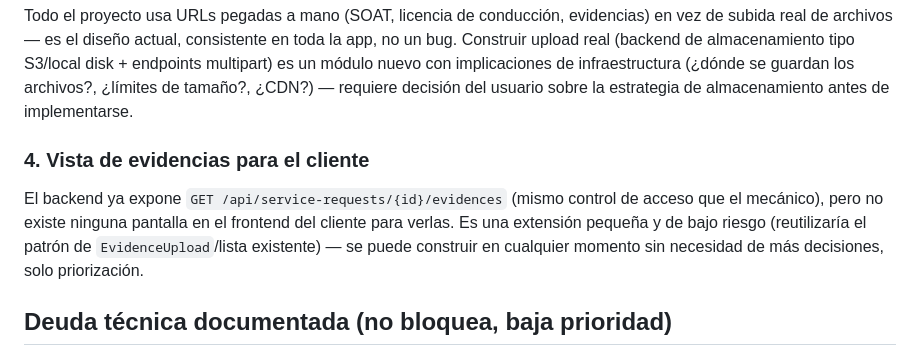
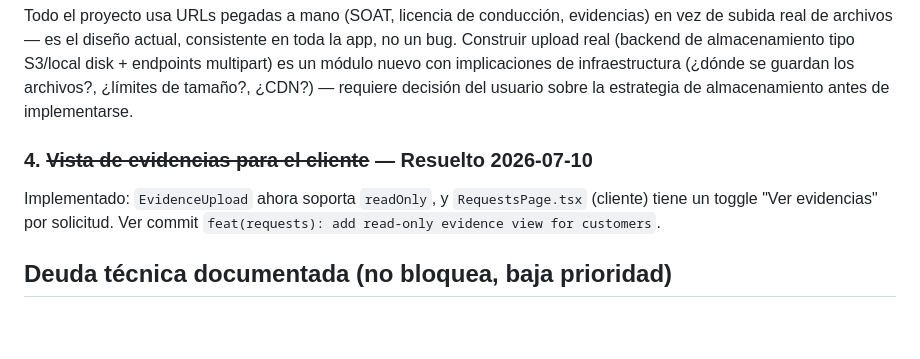
Before and after one commit to JuanAndresGonzalezBurbano/PARCE, a Markdown page: BACKLOG.md, the part around the change. Drawn GitHub-style; blank space fills up the shorter version.

Commit message:
docs(backlog): mark customer evidence view as resolved

```diff
--- a/BACKLOG.md
+++ b/BACKLOG.md
@@ -41,12 +41,10 @@ endpoints multipart) es un módulo nuevo con implicaciones de infraestructura
 (¿dónde se guardan los archivos?, ¿límites de tamaño?, ¿CDN?) — requiere decisión
 del usuario sobre la estrategia de almacenamiento antes de implementarse.
 
-### 4. Vista de evidencias para el cliente
-El backend ya expone `GET /api/service-requests/{id}/evidences` (mismo control de
-acceso que el mecánico), pero no existe ninguna pantalla en el frontend del cliente
-para verlas. Es una extensión pequeña y de bajo riesgo (reutilizaría el patrón de
-`EvidenceUpload`/lista existente) — se puede construir en cualquier momento sin
-necesidad de más decisiones, solo priorización.
+### 4. ~~Vista de evidencias para el cliente~~ — Resuelto 2026-07-10
+Implementado: `EvidenceUpload` ahora soporta `readOnly`, y `RequestsPage.tsx`
+(cliente) tiene un toggle "Ver evidencias" por solicitud. Ver commit
+`feat(requests): add read-only evidence view for customers`.
 
 ## Deuda técnica documentada (no bloquea, baja prioridad)
 
```
